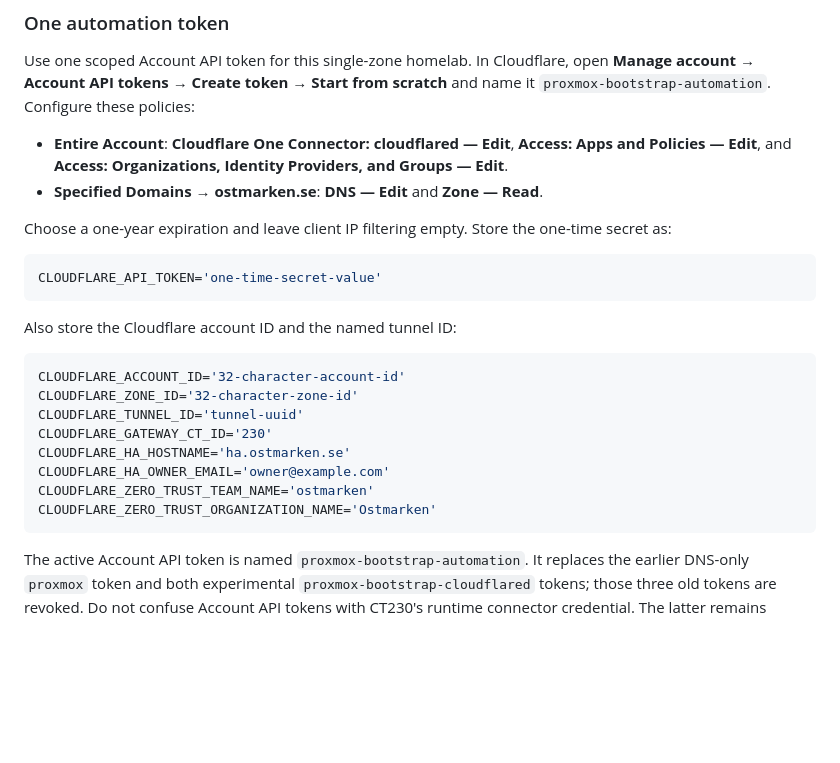
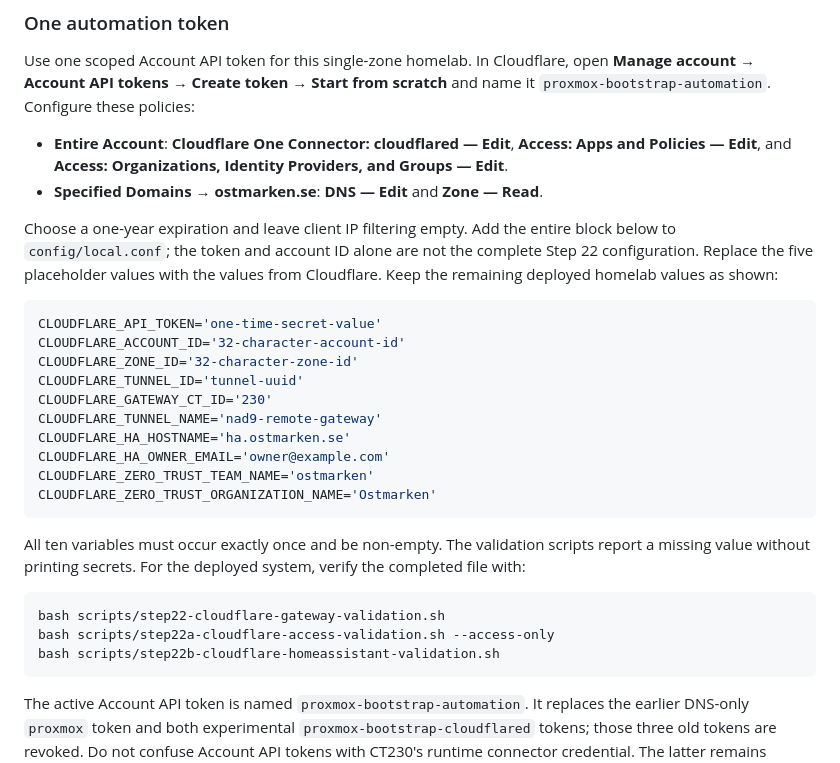
Before and after one commit to lagrot/proxmox-bootstrap, a Markdown page: docs/step11-remote-access-tailscale.md, the part around the change. Rendered like a GitHub page; blank space fills up the shorter version.

Commit message:
Clarify complete Cloudflare local configuration

````diff
--- a/docs/step11-remote-access-tailscale.md
+++ b/docs/step11-remote-access-tailscale.md
@@ -81,24 +81,33 @@ scratch** and name it `proxmox-bootstrap-automation`. Configure these policies:
   Providers, and Groups — Edit**.
 - **Specified Domains → ostmarken.se**: **DNS — Edit** and **Zone — Read**.
 
-Choose a one-year expiration and leave client IP filtering empty. Store the
-one-time secret as:
+Choose a one-year expiration and leave client IP filtering empty. Add the
+entire block below to `config/local.conf`; the token and account ID alone are
+not the complete Step 22 configuration. Replace the five placeholder values
+with the values from Cloudflare. Keep the remaining deployed homelab values as
+shown:
 
 ```bash
 CLOUDFLARE_API_TOKEN='one-time-secret-value'
-```
-
-Also store the Cloudflare account ID and the named tunnel ID:
-
-```bash
 CLOUDFLARE_ACCOUNT_ID='32-character-account-id'
 CLOUDFLARE_ZONE_ID='32-character-zone-id'
 CLOUDFLARE_TUNNEL_ID='tunnel-uuid'
 CLOUDFLARE_GATEWAY_CT_ID='230'
+CLOUDFLARE_TUNNEL_NAME='nad9-remote-gateway'
 CLOUDFLARE_HA_HOSTNAME='ha.ostmarken.se'
 CLOUDFLARE_HA_OWNER_EMAIL='owner@example.com'
 CLOUDFLARE_ZERO_TRUST_TEAM_NAME='ostmarken'
 CLOUDFLARE_ZERO_TRUST_ORGANIZATION_NAME='Ostmarken'
+```
+
+All ten variables must occur exactly once and be non-empty. The validation
+scripts report a missing value without printing secrets. For the deployed
+system, verify the completed file with:
+
+```bash
+bash scripts/step22-cloudflare-gateway-validation.sh
+bash scripts/step22a-cloudflare-access-validation.sh --access-only
+bash scripts/step22b-cloudflare-homeassistant-validation.sh
 ```
 
 The active Account API token is named `proxmox-bootstrap-automation`. It
````
